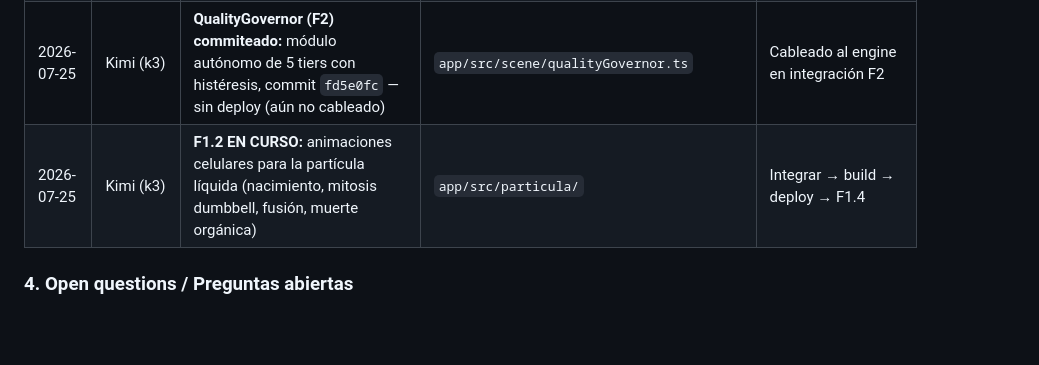
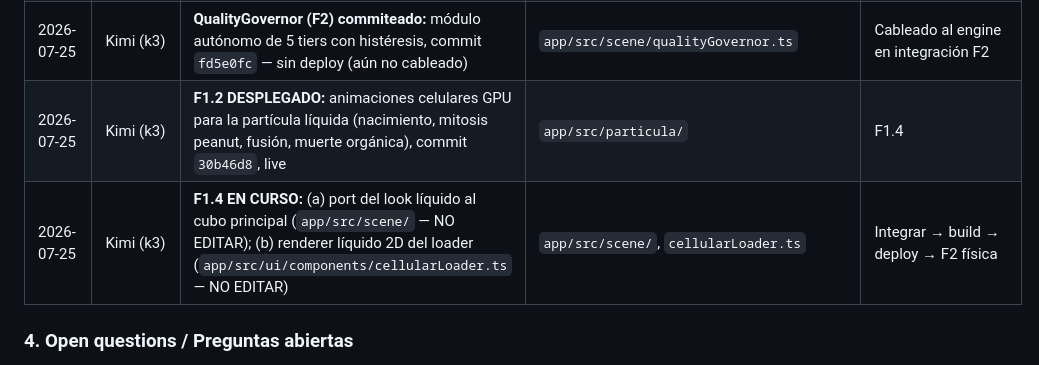
Before and after one commit to kilowatto/vectron, a Markdown page: DOCs/24-coordination-hub.md, the part around the change. Rendered like a GitHub page; blank space fills up the shorter version.

Commit message:
docs: hub — F1.2 deployed (30b46d8), F1.4a/F1.4b zones active

```diff
--- a/DOCs/24-coordination-hub.md
+++ b/DOCs/24-coordination-hub.md
@@ -47,7 +47,8 @@
 | 2026-07-25 | Kimi (k3) | **F1.1 DESPLEGADO:** partícula líquida fotorrealista (gota+bioluminiscente+burbuja) en lab `/particula` — shader instanciado 1 draw call, commit `f8d0da6`, live | `app/src/particula/liquidParticle.ts` (+ integración lab) | **CHECKPOINT USUARIO:** validar look → F1.2 animaciones celulares |
 | 2026-07-25 | Kimi (k3) | **F1.3 DESPLEGADO:** loader celular Fibonacci reemplaza al boot splash (mitosis visible, progreso real, error bilingüe con reintento, reduced-motion), commit `40369d0`, live y verificado en prod | `app/src/ui/components/cellularLoader.*`, `app/src/main.ts`, `app/src/i18n.ts` | F1.4 portar look líquido (interfaz `CellularRenderer` ya lista) |
 | 2026-07-25 | Kimi (k3) | **QualityGovernor (F2) commiteado:** módulo autónomo de 5 tiers con histéresis, commit `fd5e0fc` — sin deploy (aún no cableado) | `app/src/scene/qualityGovernor.ts` | Cableado al engine en integración F2 |
-| 2026-07-25 | Kimi (k3) | **F1.2 EN CURSO:** animaciones celulares para la partícula líquida (nacimiento, mitosis dumbbell, fusión, muerte orgánica) | `app/src/particula/` | Integrar → build → deploy → F1.4 |
+| 2026-07-25 | Kimi (k3) | **F1.2 DESPLEGADO:** animaciones celulares GPU para la partícula líquida (nacimiento, mitosis peanut, fusión, muerte orgánica), commit `30b46d8`, live | `app/src/particula/` | F1.4 |
+| 2026-07-25 | Kimi (k3) | **F1.4 EN CURSO:** (a) port del look líquido al cubo principal (`app/src/scene/` — NO EDITAR); (b) renderer líquido 2D del loader (`app/src/ui/components/cellularLoader.ts` — NO EDITAR) | `app/src/scene/`, `cellularLoader.ts` | Integrar → build → deploy → F2 física |
 
 ### 4. Open questions / Preguntas abiertas
 
```
